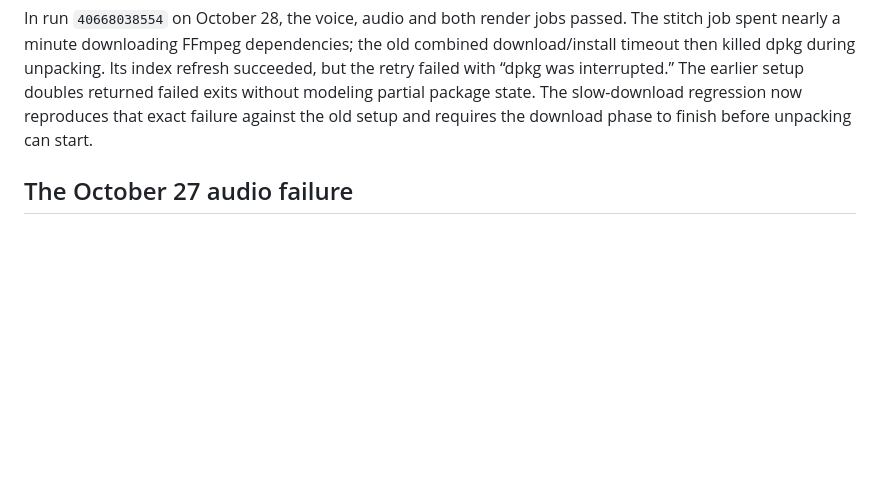
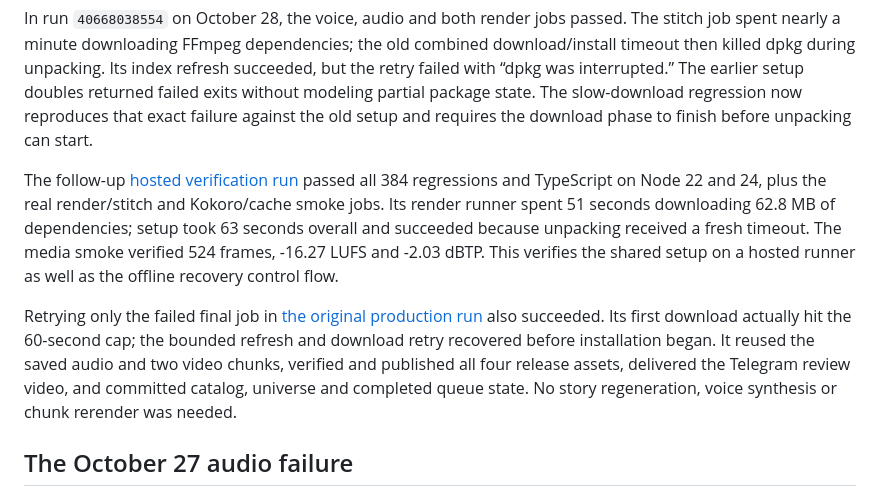
Before and after one commit to Tejas-Sands/dreamy-discoveries, a Markdown page: docs/testing.md, the part around the change. Rendered like a GitHub page; blank space fills up the shorter version.

Commit message:
Record hosted tests and successful episode recovery [skip ci]

```diff
--- a/docs/testing.md
+++ b/docs/testing.md
@@ -75,6 +75,21 @@ setup doubles returned failed exits without modeling partial package state. The
 slow-download regression now reproduces that exact failure against the old
 setup and requires the download phase to finish before unpacking can start.
 
+The follow-up [hosted verification run](https://github.com/Tejas-Sands/dreamy-discoveries/actions/runs/40677289058)
+passed all 384 regressions and TypeScript on Node 22 and 24, plus the real
+render/stitch and Kokoro/cache smoke jobs. Its render runner spent 51 seconds
+downloading 62.8 MB of dependencies; setup took 63 seconds overall and succeeded
+because unpacking received a fresh timeout. The media smoke verified 524 frames,
+-16.27 LUFS and -2.03 dBTP. This verifies the shared setup on a hosted runner as
+well as the offline recovery control flow.
+
+Retrying only the failed final job in [the original production run](https://github.com/Tejas-Sands/dreamy-discoveries/actions/runs/40668038554)
+also succeeded. Its first download actually hit the 60-second cap; the bounded
+refresh and download retry recovered before installation began. It reused the
+saved audio and two video chunks, verified and published all four release assets,
+delivered the Telegram review video, and committed catalog, universe and completed
+queue state. No story regeneration, voice synthesis or chunk rerender was needed.
+
 ## The October 27 audio failure
 
 In run `40479332004`, local voice generation succeeded. The AAC encoder reconstructed
```
